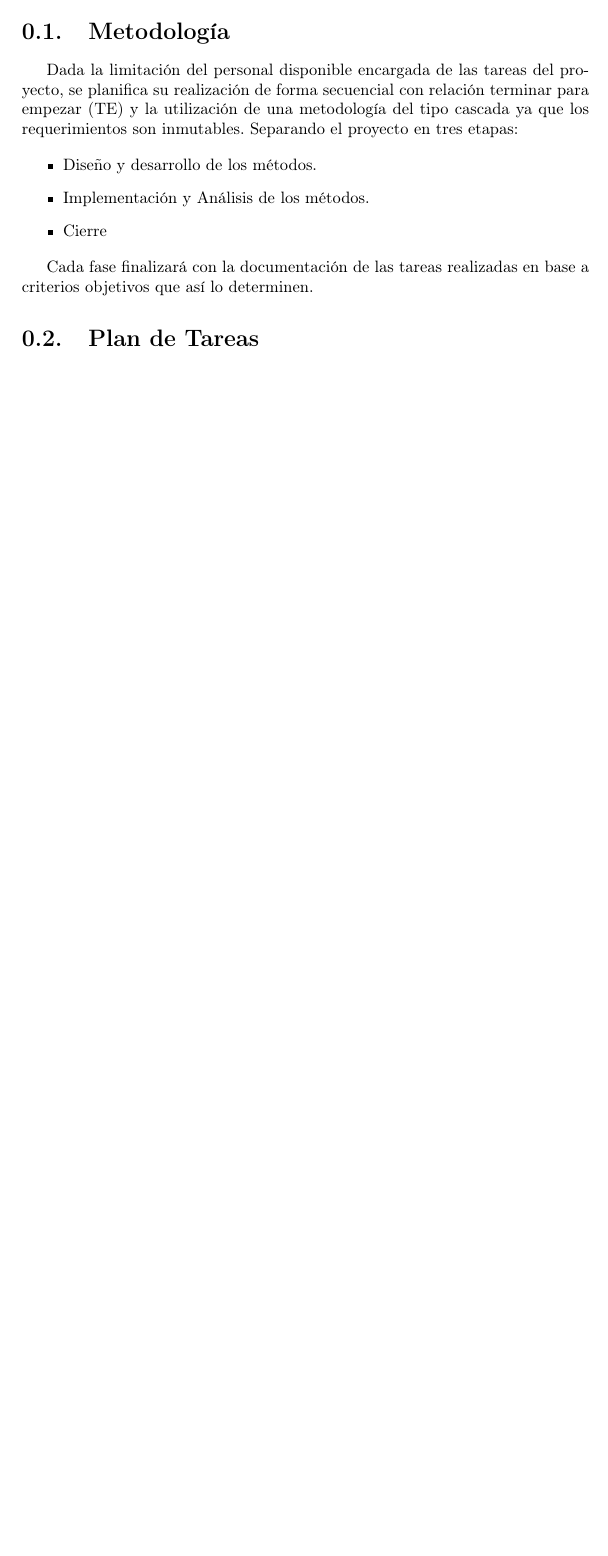
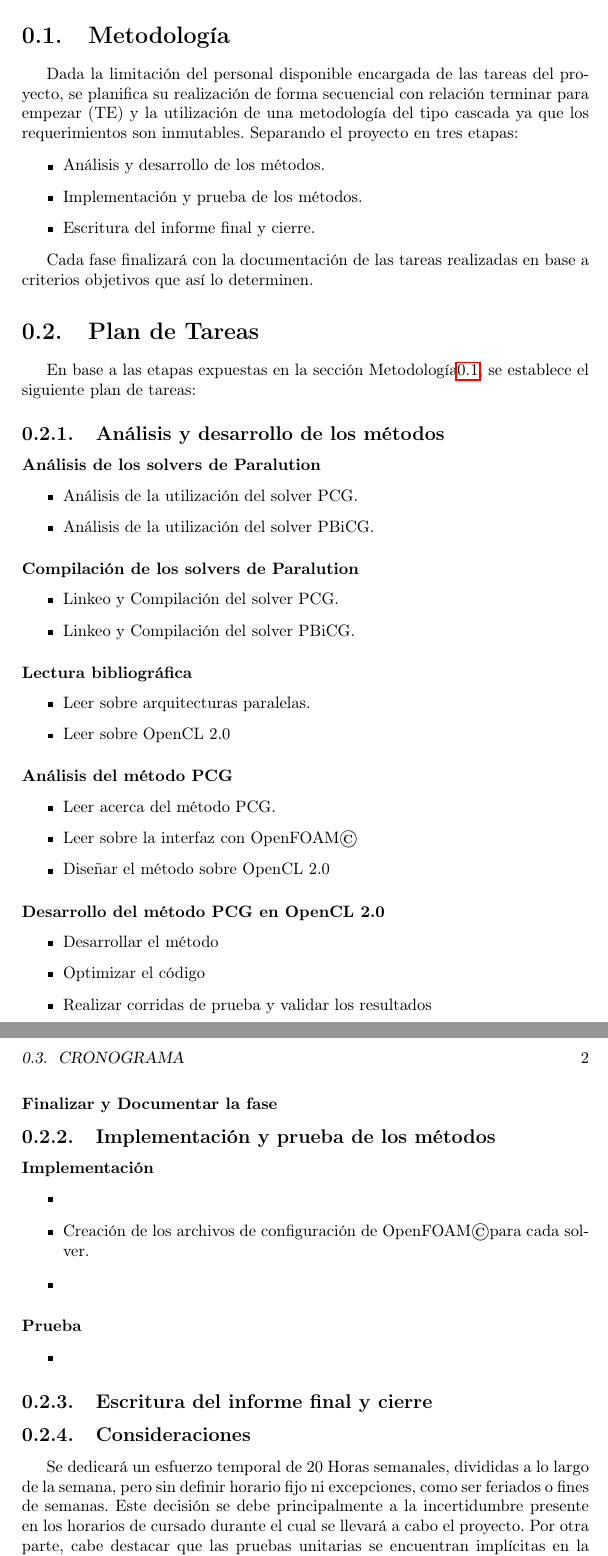
Before and after one commit to Thejuampi/PFC, a LaTeX book (latex/src/03/main.tex): part of the page before the commit and two parts of pages 1 and 2 of 2 after it, the two joined at a grey line, cut so that both start at the same text, the shorter picture padded with empty space. Compiled offline with pdfLaTeX.

Commit message:
avances en el plan de tareas

```diff
--- a/latex/src/03/main.tex
+++ b/latex/src/03/main.tex
@@ -27,22 +27,77 @@
 \begin{document}
 
 \section{Metodología}
-
+\label{sec:metodologia}
 Dada la limitación del personal disponible encargada de las tareas del proyecto, se planifica su realización de forma secuencial con relación terminar para empezar (TE) y la utilización de una metodología del tipo cascada ya que los requerimientos son inmutables. Separando el proyecto en tres etapas:
 
 \begin{itemize}
-\item Diseño y desarrollo de los métodos.
-\item Implementación y Análisis de los métodos.
-\item Cierre
+\item Análisis y desarrollo de los métodos.
+\item Implementación y prueba de los métodos.
+\item Escritura del informe final y cierre.
 \end{itemize}
 
 Cada fase finalizará con la documentación de las tareas realizadas en base a criterios objetivos que así lo determinen. %TODO agregar algunas cuestiones referidas a estos aca
 
 
 \section{Plan de Tareas}
+\label{sec:planTareas}
+En base a las etapas expuestas en la sección Metodología\ref{sec:metodologia}, se establece el siguiente plan de tareas:
 
+\subsection{Análisis y desarrollo de los métodos}
+
+\subsubsection{Análisis de los solvers de Paralution}
+\begin{itemize}
+\item Análisis de la utilización del solver PCG.
+\item Análisis de la utilización del solver PBiCG.
+\end{itemize}
+
+\subsubsection{Compilación de los solvers de Paralution}
+\begin{itemize}
+\item Linkeo y Compilación del solver PCG.
+\item Linkeo y Compilación del solver PBiCG.
+\end{itemize}
+
+\subsubsection{Lectura bibliográfica} %Esto me hace un poco de ruido, no me termina de convencer la organización.
+\begin{itemize}
+\item Leer sobre arquitecturas paralelas.
+\item Leer sobre OpenCL 2.0
+\end{itemize}
+
+\subsubsection{Análisis del método PCG}
+\begin{itemize}
+\item Leer acerca del método PCG.
+\item Leer sobre la interfaz con OpenFOAM\copyright
+\item Diseñar el método sobre OpenCL 2.0
+\end{itemize}
+
+\subsubsection{Desarrollo del método PCG en OpenCL 2.0}
+\begin{itemize}
+\item Desarrollar el método
+\item Optimizar el código
+\item Realizar corridas de prueba y validar los resultados
+\end{itemize}
+
+\subsubsection{Finalizar y Documentar la fase}
+
+\subsection{Implementación y prueba de los métodos}
+\subsubsection{Implementación}
+\begin{itemize}
+\item
+\item Creación de los archivos de configuración de OpenFOAM\copyright para cada solver.
+\item
+\end{itemize}
+\subsubsection{Prueba}
+\begin{itemize}
+\item
+\end{itemize}
+
+\subsection{Escritura del informe final y cierre}
+
+\subsection{Consideraciones}
+Se dedicará un esfuerzo temporal de 20 Horas semanales, divididas a lo largo de la semana, pero sin definir horario fijo ni excepciones, como ser feriados o fines de semanas. Este decisión se debe principalmente a la incertidumbre presente en los horarios de cursado durante el cual se llevará a cabo el proyecto.
+Por otra parte, cabe destacar que las pruebas unitarias se encuentran implícitas en la labor del desarrollo.
 
 \section{Cronograma}
-
+\label{sec:cronograma}
 
 \end{document}
```
Also changed, not shown: latex/src/03/main.pdf, 4 other files.
